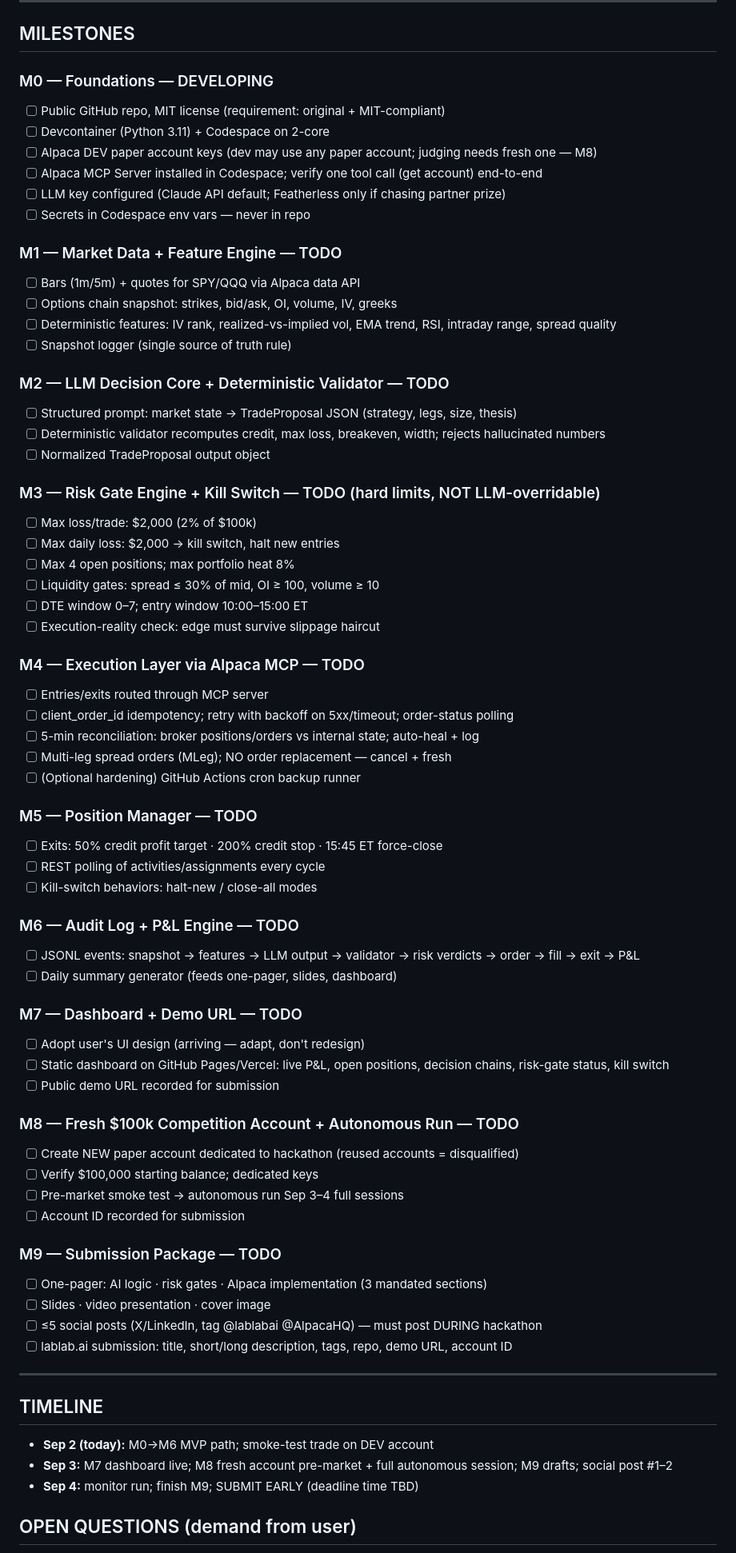
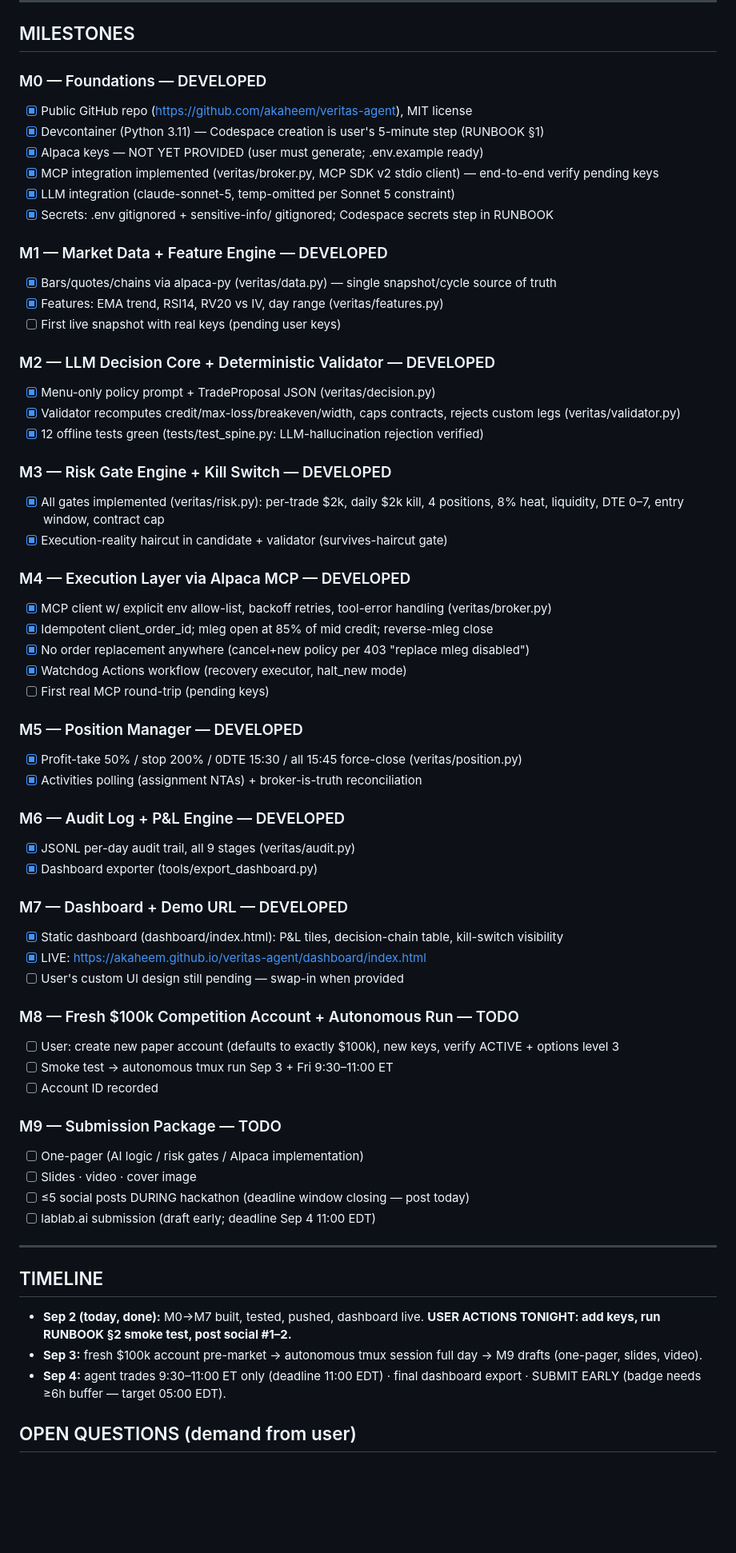
Before and after one commit to akaheem/veritas-agent, a Markdown page: PLAN.md, the part around one of its changes. Shown at 80% size. Drawn GitHub-style; blank space fills up the shorter version.

Commit message:
plan: M0-M7 DEVELOPED; verified research facts; deadline Sep 4 11:00 EDT

```diff
--- a/PLAN.md
+++ b/PLAN.md
@@ -36,71 +44,64 @@
 
 ## MILESTONES
 
-### M0 — Foundations — DEVELOPING
-- [ ] Public GitHub repo, MIT license (requirement: original + MIT-compliant)
-- [ ] Devcontainer (Python 3.11) + Codespace on 2-core
-- [ ] Alpaca DEV paper account keys (dev may use any paper account; judging needs fresh one — M8)
-- [ ] Alpaca MCP Server installed in Codespace; verify one tool call (get account) end-to-end
-- [ ] LLM key configured (Claude API default; Featherless only if chasing partner prize)
-- [ ] Secrets in Codespace env vars — never in repo
+### M0 — Foundations — DEVELOPED
+- [x] Public GitHub repo (https://github.com/akaheem/veritas-agent), MIT license
+- [x] Devcontainer (Python 3.11) — Codespace creation is user's 5-minute step (RUNBOOK §1)
+- [x] Alpaca keys — NOT YET PROVIDED (user must generate; .env.example ready)
+- [x] MCP integration implemented (veritas/broker.py, MCP SDK v2 stdio client) — end-to-end verify pending keys
+- [x] LLM integration (claude-sonnet-5, temp-omitted per Sonnet 5 constraint)
+- [x] Secrets: .env gitignored + sensitive-info/ gitignored; Codespace secrets step in RUNBOOK
 
-### M1 — Market Data + Feature Engine — TODO
-- [ ] Bars (1m/5m) + quotes for SPY/QQQ via Alpaca data API
-- [ ] Options chain snapshot: strikes, bid/ask, OI, volume, IV, greeks
-- [ ] Deterministic features: IV rank, realized-vs-implied vol, EMA trend, RSI, intraday range, spread quality
-- [ ] Snapshot logger (single source of truth rule)
+### M1 — Market Data + Feature Engine — DEVELOPED
+- [x] Bars/quotes/chains via alpaca-py (veritas/data.py) — single snapshot/cycle source of truth
+- [x] Features: EMA trend, RSI14, RV20 vs IV, day range (veritas/features.py)
+- [ ] First live snapshot with real keys (pending user keys)
 
-### M2 — LLM Decision Core + Deterministic Validator — TODO
-- [ ] Structured prompt: market state → TradeProposal JSON (strategy, legs, size, thesis)
-- [ ] Deterministic validator recomputes credit, max loss, breakeven, width; rejects hallucinated numbers
-- [ ] Normalized TradeProposal output object
+### M2 — LLM Decision Core + Deterministic Validator — DEVELOPED
+- [x] Menu-only policy prompt + TradeProposal JSON (veritas/decision.py)
+- [x] Validator recomputes credit/max-loss/breakeven/width, caps contracts, rejects custom legs (veritas/validator.py)
+- [x] 12 offline tests green (tests/test_spine.py: LLM-hallucination rejection verified)
 
-### M3 — Risk Gate Engine + Kill Switch — TODO (hard limits, NOT LLM-overridable)
-- [ ] Max loss/trade: $2,000 (2% of $100k)
-- [ ] Max daily loss: $2,000 → kill switch, halt new entries
-- [ ] Max 4 open positions; max portfolio heat 8%
-- [ ] Liquidity gates: spread ≤ 30% of mid, OI ≥ 100, volume ≥ 10
-- [ ] DTE window 0–7; entry window 10:00–15:00 ET
-- [ ] Execution-reality check: edge must survive slippage haircut
+### M3 — Risk Gate Engine + Kill Switch — DEVELOPED
+- [x] All gates implemented (veritas/risk.py): per-trade $2k, daily $2k kill, 4 positions, 8% heat, liquidity, DTE 0–7, entry window, contract cap
+- [x] Execution-reality haircut in candidate + validator (survives-haircut gate)
 
-### M4 — Execution Layer via Alpaca MCP — TODO
-- [ ] Entries/exits routed through MCP server
-- [ ] client_order_id idempotency; retry with backoff on 5xx/timeout; order-status polling
-- [ ] 5-min reconciliation: broker positions/orders vs internal state; auto-heal + log
-- [ ] Multi-leg spread orders (MLeg); NO order replacement — cancel + fresh
-- [ ] (Optional hardening) GitHub Actions cron backup runner
+### M4 — Execution Layer via Alpaca MCP — DEVELOPED
+- [x] MCP client w/ explicit env allow-list, backoff retries, tool-error handling (veritas/broker.py)
+- [x] Idempotent client_order_id; mleg open at 85% of mid credit; reverse-mleg close
+- [x] No order replacement anywhere (cancel+new policy per 403 "replace mleg disabled")
+- [x] Watchdog Actions workflow (recovery executor, halt_new mode)
+- [ ] First real MCP round-trip (pending keys)
 
-### M5 — Position Manager — TODO
-- [ ] Exits: 50% credit profit target · 200% credit stop · 15:45 ET force-close
-- [ ] REST polling of activities/assignments every cycle
-- [ ] Kill-switch behaviors: halt-new / close-all modes
+### M5 — Position Manager — DEVELOPED
+- [x] Profit-take 50% / stop 200% / 0DTE 15:30 / all 15:45 force-close (veritas/position.py)
+- [x] Activities polling (assignment NTAs) + broker-is-truth reconciliation
 
-### M6 — Audit Log + P&L Engine — TODO
-- [ ] JSONL events: snapshot → features → LLM output → validator → risk verdicts → order → fill → exit → P&L
-- [ ] Daily summary generator (feeds one-pager, slides, dashboard)
+### M6 — Audit Log + P&L Engine — DEVELOPED
+- [x] JSONL per-day audit trail, all 9 stages (veritas/audit.py)
+- [x] Dashboard exporter (tools/export_dashboard.py)
 
-### M7 — Dashboard + Demo URL — TODO
-- [ ] Adopt user's UI design (arriving — adapt, don't redesign)
-- [ ] Static dashboard on GitHub Pages/Vercel: live P&L, open positions, decision chains, risk-gate status, kill switch
-- [ ] Public demo URL recorded for submission
+### M7 — Dashboard + Demo URL — DEVELOPED
+- [x] Static dashboard (dashboard/index.html): P&L tiles, decision-chain table, kill-switch visibility
+- [x] LIVE: https://akaheem.github.io/veritas-agent/dashboard/index.html
+- [ ] User's custom UI design still pending — swap-in when provided
 
 ### M8 — Fresh $100k Competition Account + Autonomous Run — TODO
-- [ ] Create NEW paper account dedicated to hackathon (reused accounts = disqualified)
-- [ ] Verify $100,000 starting balance; dedicated keys
-- [ ] Pre-market smoke test → autonomous run Sep 3–4 full sessions
-- [ ] Account ID recorded for submission
+- [ ] User: create new paper account (defaults to exactly $100k), new keys, verify ACTIVE + options level 3
+- [ ] Smoke test → autonomous tmux run Sep 3 + Fri 9:30–11:00 ET
+- [ ] Account ID recorded
 
 ### M9 — Submission Package — TODO
-- [ ] One-pager: AI logic · risk gates · Alpaca implementation (3 mandated sections)
-- [ ] Slides · video presentation · cover image
-- [ ] ≤5 social posts (X/LinkedIn, tag @lablabai @AlpacaHQ) — must post DURING hackathon
-- [ ] lablab.ai submission: title, short/long description, tags, repo, demo URL, account ID
+- [ ] One-pager (AI logic / risk gates / Alpaca implementation)
+- [ ] Slides · video · cover image
+- [ ] ≤5 social posts DURING hackathon (deadline window closing — post today)
+- [ ] lablab.ai submission (draft early; deadline Sep 4 11:00 EDT)
 
 ---
 
 ## TIMELINE
-- **Sep 2 (today):** M0→M6 MVP path; smoke-test trade on DEV account
-- **Sep 3:** M7 dashboard live; M8 fresh account pre-market + full autonomous session; M9 drafts; social post #1–2
-- **Sep 4:** monitor run; finish M9; SUBMIT EARLY (deadline time TBD)
+- **Sep 2 (today, done):** M0→M7 built, tested, pushed, dashboard live. **USER ACTIONS TONIGHT: add keys, run RUNBOOK §2 smoke test, post social #1–2.**
+- **Sep 3:** fresh $100k account pre-market → autonomous tmux session full day → M9 drafts (one-pager, slides, video).
+- **Sep 4:** agent trades 9:30–11:00 ET only (deadline 11:00 EDT) · final dashboard export · SUBMIT EARLY (badge needs ≥6h buffer — target 05:00 EDT).
 
 ## OPEN QUESTIONS (demand from user)
```
Also changed, not shown: other parts of PLAN.md (+11 -4 lines).
